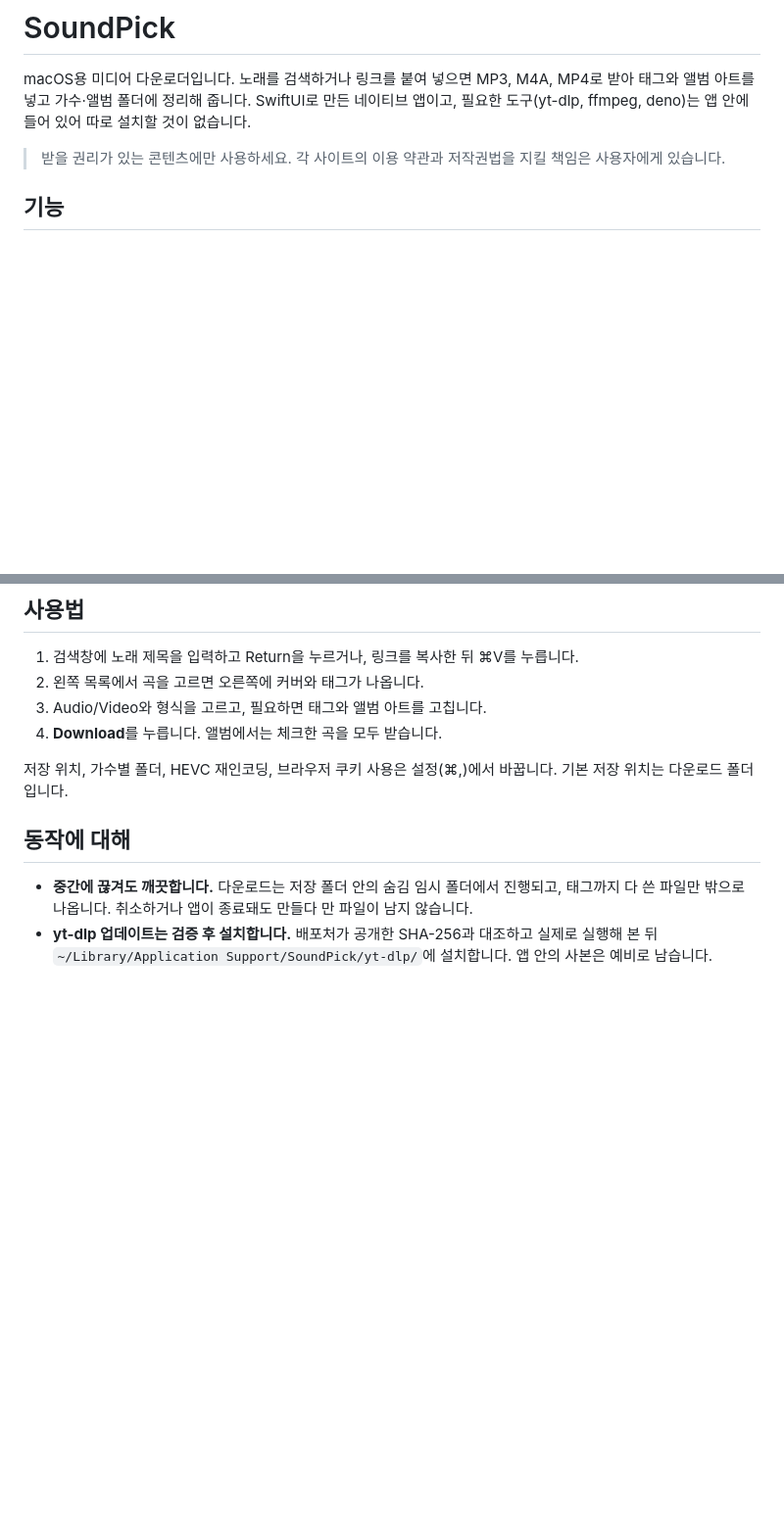
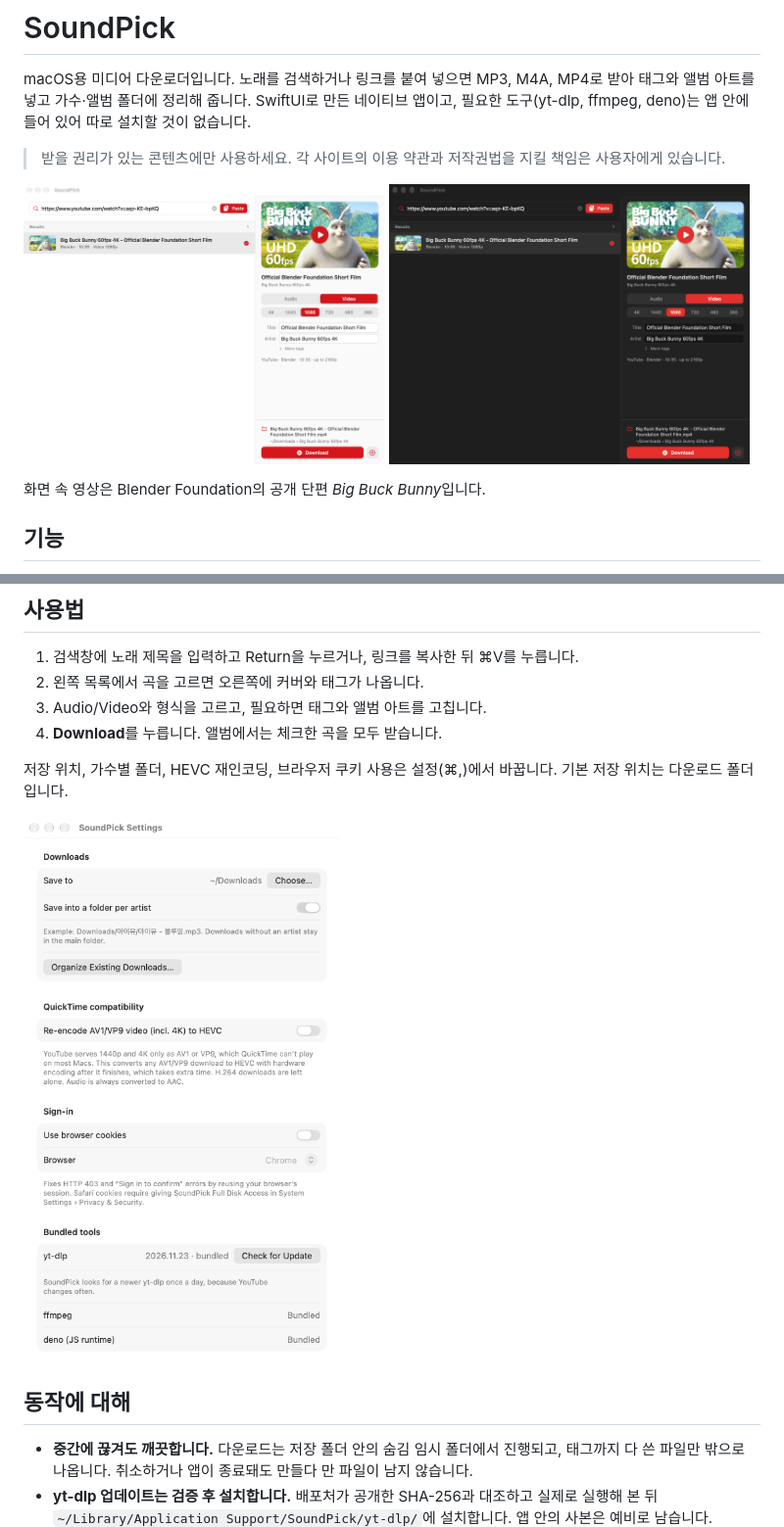
Before and after one commit to junkwon/SoundPick, a Markdown page: README.md, 2 parts joined by grey strips. Shown at 98% size. Drawn GitHub-style; pictures changed too: docs/main-dark.png (added), docs/main-light.png (added), docs/settings.png (added); blank space fills up the shorter version.

```diff
--- a/README.md
+++ b/README.md
@@ -3,6 +3,13 @@
 macOS용 미디어 다운로더입니다. 노래를 검색하거나 링크를 붙여 넣으면 MP3, M4A, MP4로 받아 태그와 앨범 아트를 넣고 가수·앨범 폴더에 정리해 줍니다. SwiftUI로 만든 네이티브 앱이고, 필요한 도구(yt-dlp, ffmpeg, deno)는 앱 안에 들어 있어 따로 설치할 것이 없습니다.
 
 > 받을 권리가 있는 콘텐츠에만 사용하세요. 각 사이트의 이용 약관과 저작권법을 지킬 책임은 사용자에게 있습니다.
+
+<p>
+  <img src="docs/main-light.png" width="49%" alt="밝은 화면의 SoundPick: 왼쪽에 검색 결과, 오른쪽에 커버와 형식·태그 설정">
+  <img src="docs/main-dark.png" width="49%" alt="어두운 화면의 SoundPick">
+</p>
+
+화면 속 영상은 Blender Foundation의 공개 단편 *Big Buck Bunny*입니다.
 
 ## 기능
 
@@ -52,6 +59,8 @@ xcodebuild -scheme PullTube -configuration Debug build
 
 저장 위치, 가수별 폴더, HEVC 재인코딩, 브라우저 쿠키 사용은 설정(⌘,)에서 바꿉니다. 기본 저장 위치는 다운로드 폴더입니다.
 
+<img src="docs/settings.png" width="380" alt="설정 창: 저장 위치, QuickTime 호환, 로그인, 번들 도구">
+
 ## 동작에 대해
 
 - **중간에 끊겨도 깨끗합니다.** 다운로드는 저장 폴더 안의 숨김 임시 폴더에서 진행되고, 태그까지 다 쓴 파일만 밖으로 나옵니다. 취소하거나 앱이 종료돼도 만들다 만 파일이 남지 않습니다.
```
Also changed, not shown: 1 other file.
